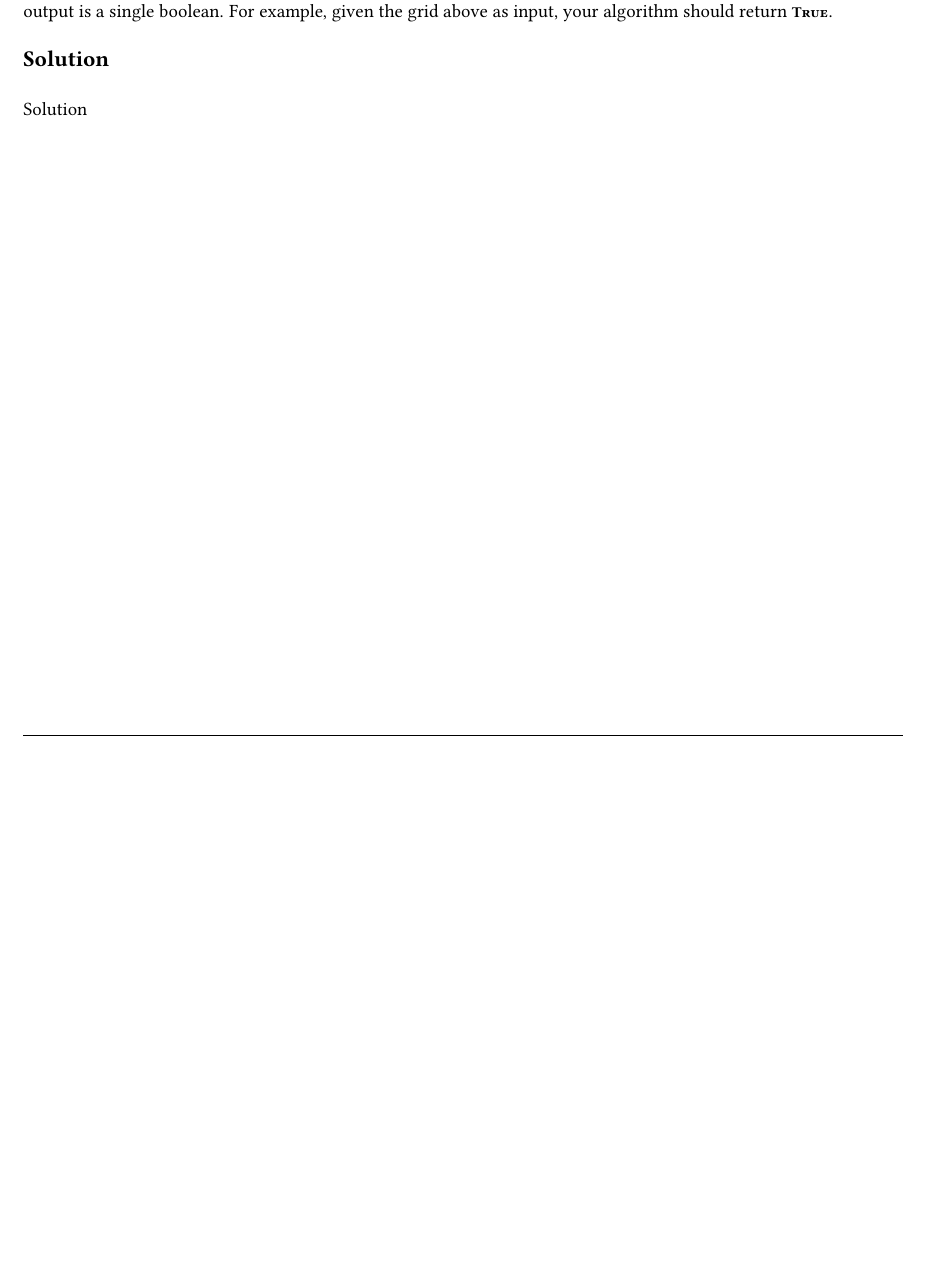
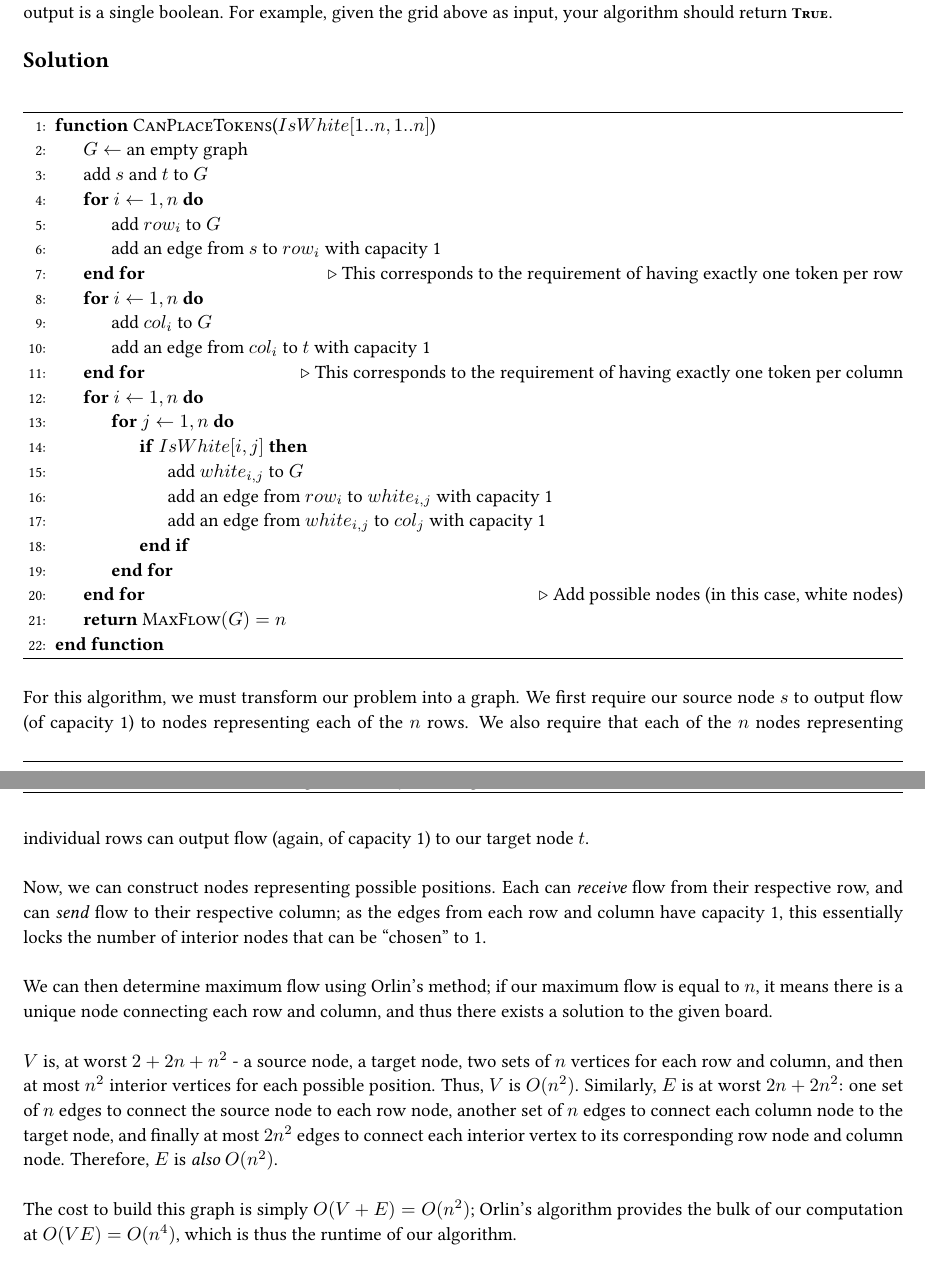
Before and after one commit to aszecsei/algorithmshw6, a LaTeX document (AlgorithmsHW6.tex): part of page 8 of 9 before the commit and two parts of pages 8 and 9 of 10 after it, the two joined at a grey line, cut so that both start at the same text, the shorter picture padded with empty space. Compiled offline with pdfLaTeX.

Commit message:
Add soln for p4

```diff
--- a/AlgorithmsHW6.tex
+++ b/AlgorithmsHW6.tex
@@ -378,11 +374,46 @@ Suppose we are given an $n \times n$ square grid, some of whose squares are colo
 		\includegraphics[scale=.75]{images/problem4}
 \end{figure}
 
-Your input is a two dimensional array $IsWhite$[1..$n$, 1..$n$] of booleans, indicated which squares are white. Your output is a single boolean. For example, given the grid above as input, your algorithm should return \alg{True}. \\
+Your input is a two dimensional array $IsWhite[1..n, 1..n]$ of booleans, indicated which squares are white. Your output is a single boolean. For example, given the grid above as input, your algorithm should return \alg{True}. \\
 
 \solution\\
 
-Solution
+\begin{algorithm}
+	\begin{algorithmic}[1]
+		\Function{CanPlaceTokens}{$IsWhite[1..n, 1..n]$}
+			\State $G \gets$ an empty graph
+			\State add $s$ and $t$ to $G$
+			\For{$i \gets 1, n$}
+				\State add $row_i$ to $G$
+				\State add an edge from $s$ to $row_i$ with capacity 1
+			\EndFor \Comment{This corresponds to the requirement of having exactly one token per row}
+			\For{$i \gets 1, n$}
+				\State add $col_i$ to $G$
+				\State add an edge from $col_i$ to $t$ with capacity 1
+			\EndFor \Comment{This corresponds to the requirement of having exactly one token per column}
+			\For{$i \gets 1, n$}
+				\For{$j \gets 1, n$}
+					\If{$IsWhite[i, j]$}
+						\State add $white_{i, j}$ to $G$
+						\State add an edge from $row_i$ to $white_{i,j}$ with capacity 1
+						\State add an edge from $white_{i,j}$ to $col_j$ with capacity 1
+					\EndIf
+				\EndFor
+			\EndFor \Comment{Add possible nodes (in this case, white nodes)}
+			\State \Return $\Call{MaxFlow}{G} = n$
+		\EndFunction
+	\end{algorithmic}
+\end{algorithm}
+
+For this algorithm, we must transform our problem into a graph. We first require our source node $s$ to output flow (of capacity 1) to nodes representing each of the $n$ rows. We also require that each of the $n$ nodes representing individual rows can output flow (again, of capacity 1) to our target node $t$.\\
+
+Now, we can construct nodes representing possible positions. Each can \emph{receive} flow from their respective row, and can \emph{send} flow to their respective column; as the edges from each row and column have capacity 1, this essentially locks the number of interior nodes that can be ``chosen'' to 1.\\
+
+We can then determine maximum flow using Orlin's method; if our maximum flow is equal to $n$, it means there is a unique node connecting each row and column, and thus there exists a solution to the given board.\\
+
+$V$ is, at worst $2 + 2n + n^2$ - a source node, a target node, two sets of $n$ vertices for each row and column, and then at most $n^2$ interior vertices for each possible position. Thus, $V$ is $O(n^2)$. Similarly, $E$ is at worst $2n + 2n^2$: one set of $n$ edges to connect the source node to each row node, another set of $n$ edges to connect each column node to the target node, and finally at most $2n^2$ edges to connect each interior vertex to its corresponding row node and column node. Therefore, $E$ is \emph{also} $O(n^2)$.\\
+
+The cost to build this graph is simply $O(V+E) = O(n^2)$; Orlin's algorithm provides the bulk of our computation at $O(VE) = O(n^4)$, which is thus the runtime of our algorithm.
 
 \end{homeworkProblem}
 
```
Also changed, not shown: AlgorithmsHW6.pdf, AlgorithmsHW6.tex (6 more changed lines), 1 other file.
